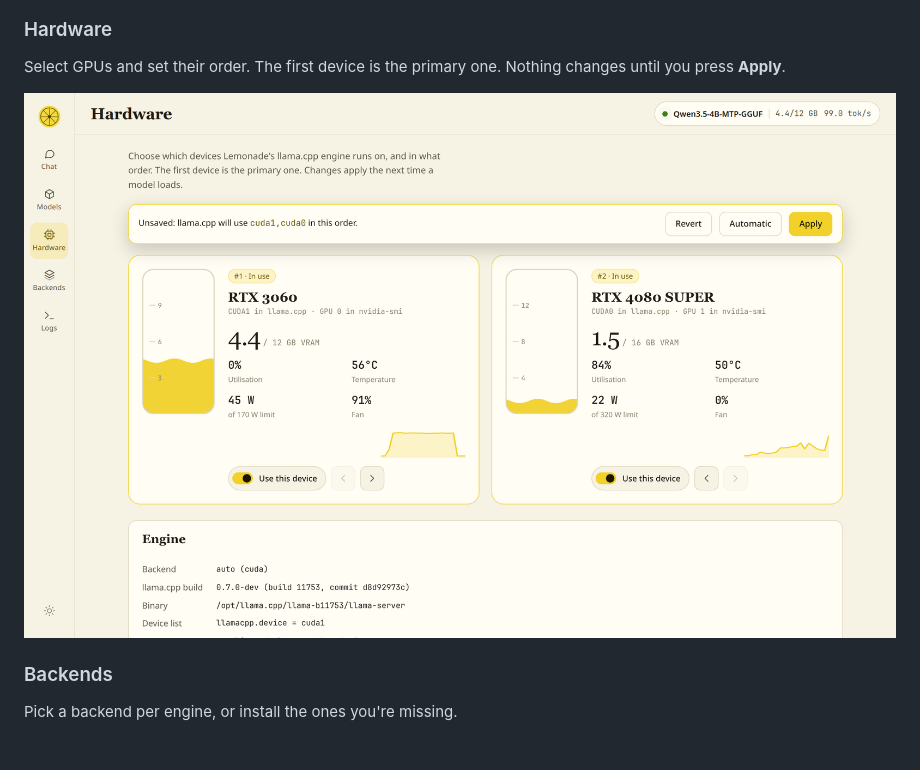
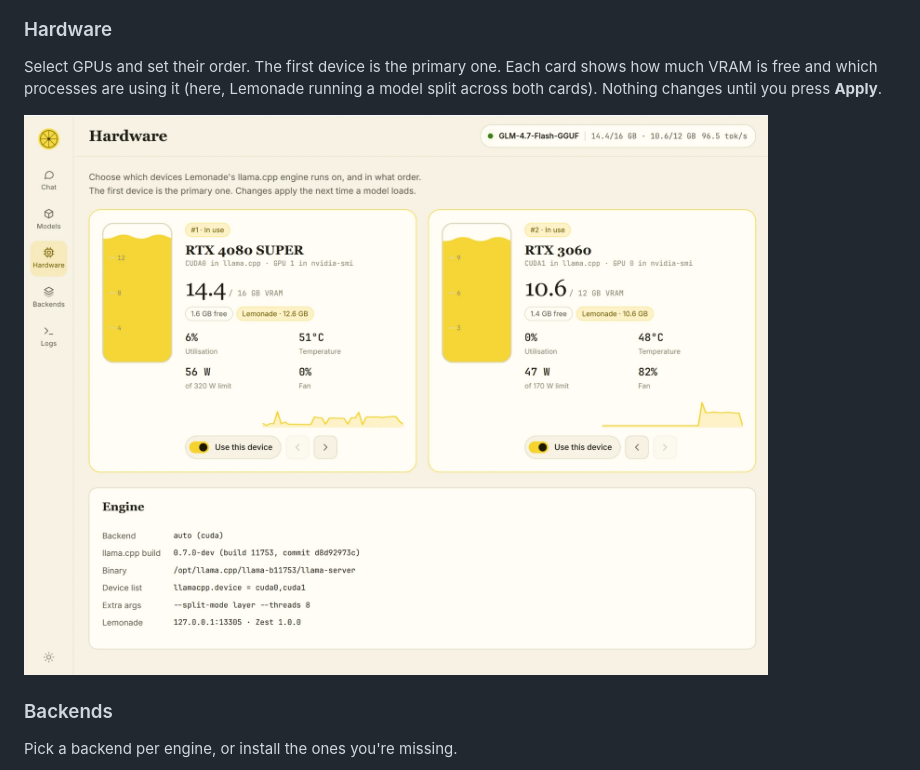
Before and after one commit to yudhanjaya/Shoggoth, a Markdown page: README.md, the part around the change. Rendered like a GitHub page; pictures changed too: docs/screenshots/hardware.png; blank space fills up the shorter version.

Commit message:
Update the Hardware screenshot
Co-Authored-By: Claude Sonnet 5.5 <noreply@anthropic.com>

```diff
--- a/README.md
+++ b/README.md
@@ -28,7 +28,7 @@ The meter on each card is the size of the model against the VRAM that is free ri
 ![Models](docs/screenshots/models.png)
 
 ### Hardware
-Select GPUs and set their order. The first device is the primary one. Nothing changes until you press **Apply**.
+Select GPUs and set their order. The first device is the primary one. Each card shows how much VRAM is free and which processes are using it (here, Lemonade running a model split across both cards). Nothing changes until you press **Apply**.
 
 ![Hardware](docs/screenshots/hardware.png)
 
```
